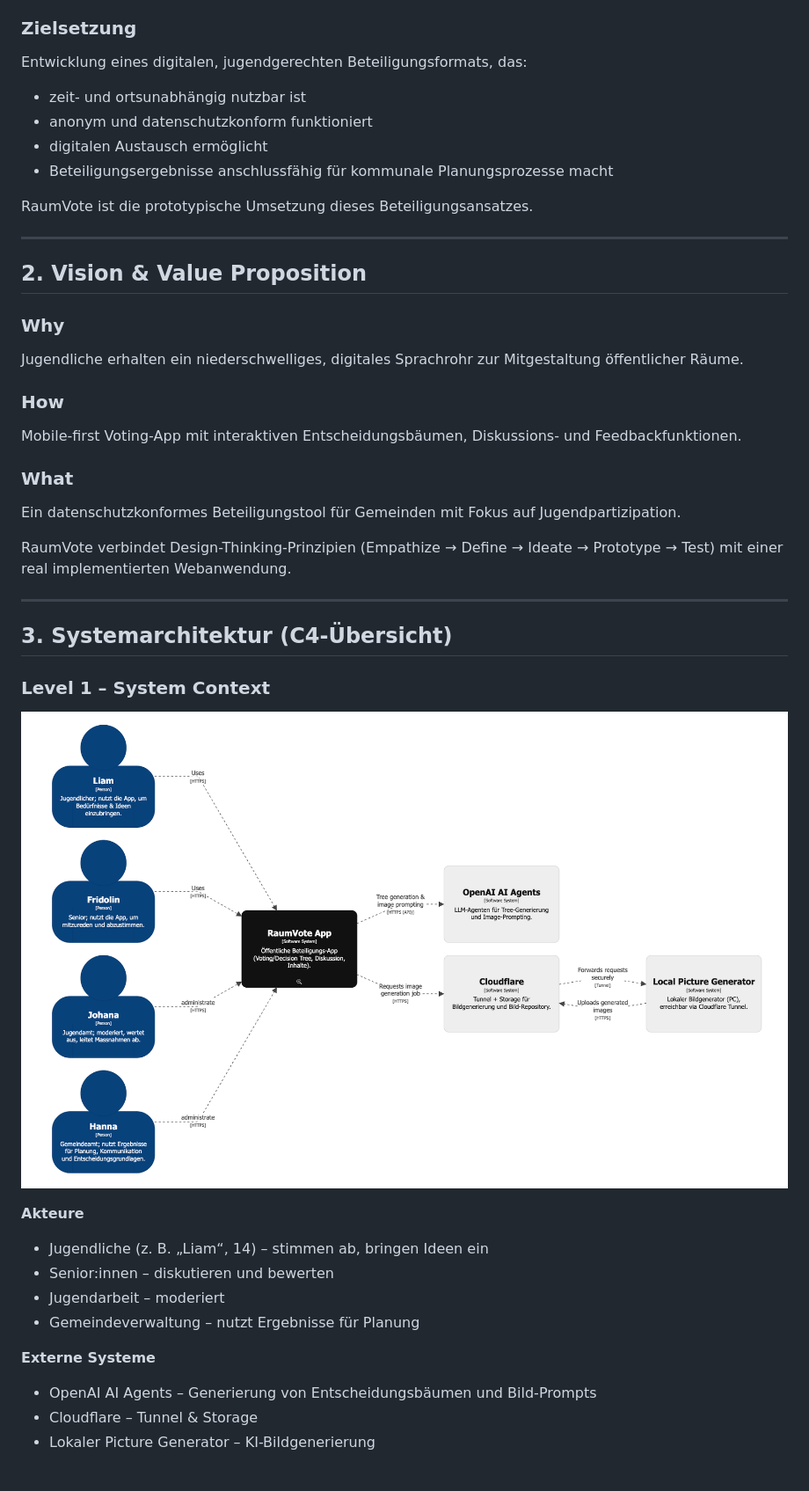
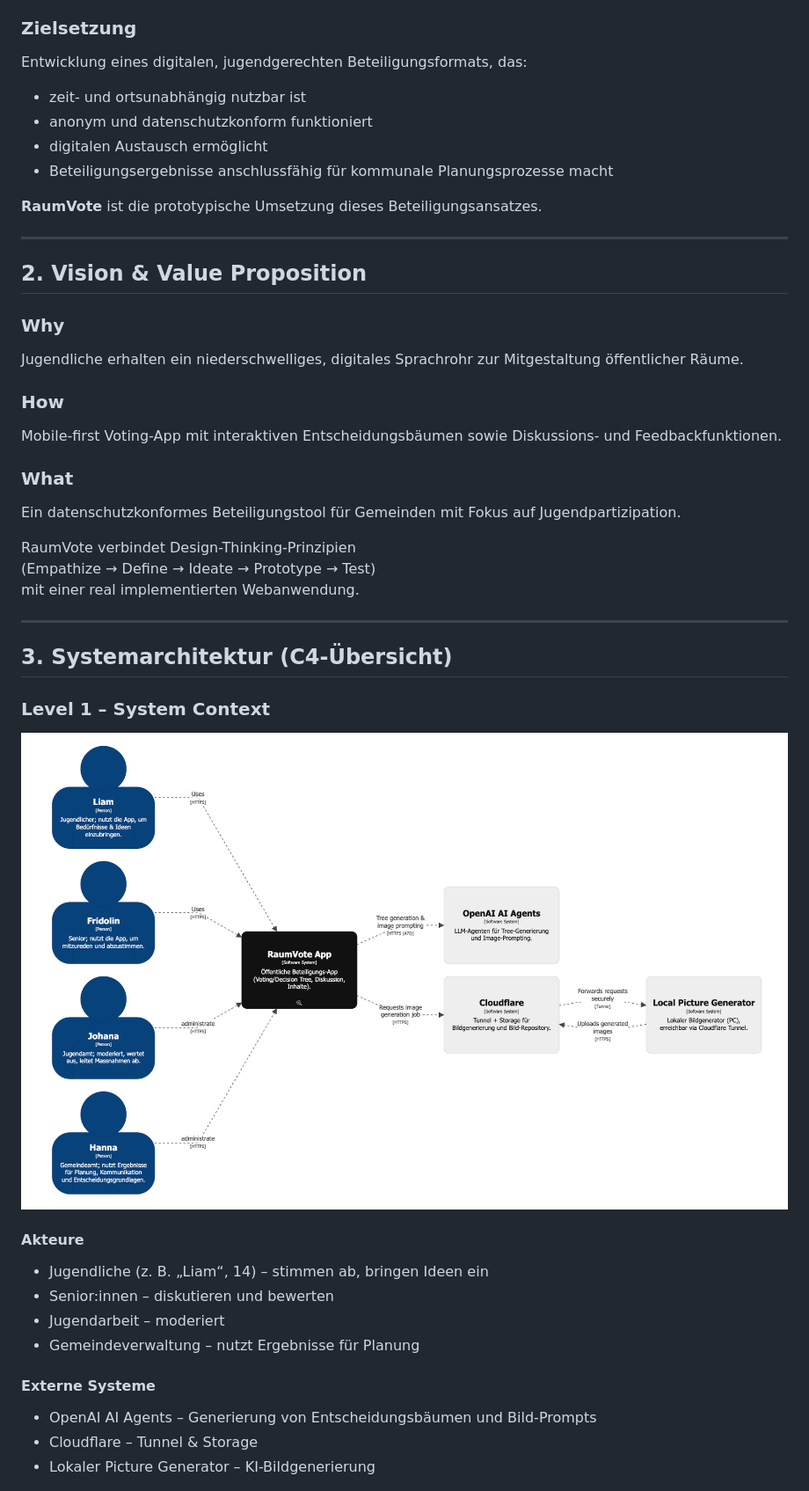
Before and after one commit to Nivoy1799/raumvote, a Markdown page: README.md, the part around one of its changes. Shown at 88% size. GitHub-like rendering.

```diff
--- a/README.md
+++ b/README.md
@@ -10,12 +12,13 @@ Jugendliche – insbesondere jene ohne Vereins- oder politische Anbindung – si
 
 ### Zielsetzung
 Entwicklung eines digitalen, jugendgerechten Beteiligungsformats, das:
+
 - zeit- und ortsunabhängig nutzbar ist
 - anonym und datenschutzkonform funktioniert
 - digitalen Austausch ermöglicht
 - Beteiligungsergebnisse anschlussfähig für kommunale Planungsprozesse macht
 
-RaumVote ist die prototypische Umsetzung dieses Beteiligungsansatzes.
+**RaumVote** ist die prototypische Umsetzung dieses Beteiligungsansatzes.
 
 ---
 
@@ -25,17 +28,18 @@ RaumVote ist die prototypische Umsetzung dieses Beteiligungsansatzes.
 Jugendliche erhalten ein niederschwelliges, digitales Sprachrohr zur Mitgestaltung öffentlicher Räume.
 
 ### How
-Mobile-first Voting-App mit interaktiven Entscheidungsbäumen, Diskussions- und Feedbackfunktionen.
+Mobile-first Voting-App mit interaktiven Entscheidungsbäumen sowie Diskussions- und Feedbackfunktionen.
 
 ### What
 Ein datenschutzkonformes Beteiligungstool für Gemeinden mit Fokus auf Jugendpartizipation.
 
-RaumVote verbindet Design-Thinking-Prinzipien (Empathize → Define → Ideate → Prototype → Test) mit einer real implementierten Webanwendung.
+RaumVote verbindet Design-Thinking-Prinzipien
+(Empathize → Define → Ideate → Prototype → Test)
+mit einer real implementierten Webanwendung.
 
 ---
 
 ## 3. Systemarchitektur (C4-Übersicht)
 
-
 ### Level 1 – System Context
 
@@ -43,11 +47,11 @@ RaumVote verbindet Design-Thinking-Prinzipien (Empathize → Define → Ideate
 
-**Akteure**
+#### Akteure
 - Jugendliche (z. B. „Liam“, 14) – stimmen ab, bringen Ideen ein
 - Senior:innen – diskutieren und bewerten
 - Jugendarbeit – moderiert
 - Gemeindeverwaltung – nutzt Ergebnisse für Planung
 
-**Externe Systeme**
+#### Externe Systeme
 - OpenAI AI Agents – Generierung von Entscheidungsbäumen und Bild-Prompts
 - Cloudflare – Tunnel & Storage
 - Lokaler Picture Generator – KI-Bildgenerierung
```
Also changed, not shown: other parts of README.md (+58 -57 lines).
